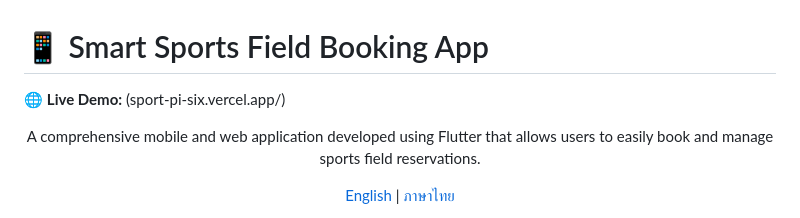
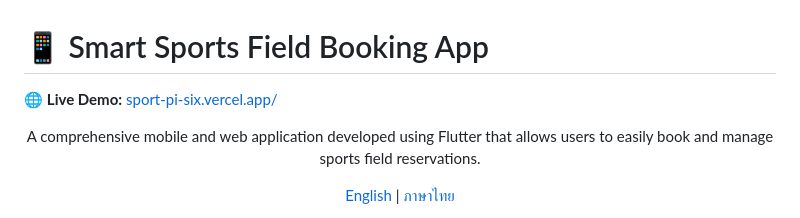
Before and after one commit to Chogunlnwza/sport, a Markdown page: README.md, the part around the change. Drawn GitHub-style.

```diff
--- a/README.md
+++ b/README.md
@@ -1,6 +1,6 @@
 # 📱 Smart Sports Field Booking App
 
-🌐 **Live Demo:** (sport-pi-six.vercel.app/)
+🌐 **Live Demo:** [sport-pi-six.vercel.app/](sport-pi-six.vercel.app/)
 <div align="center">
   <p>A comprehensive mobile and web application developed using Flutter that allows users to easily book and manage sports field reservations.</p>
   <a href="#english">English</a> | <a href="#ภาษาไทย">ภาษาไทย</a>
```
